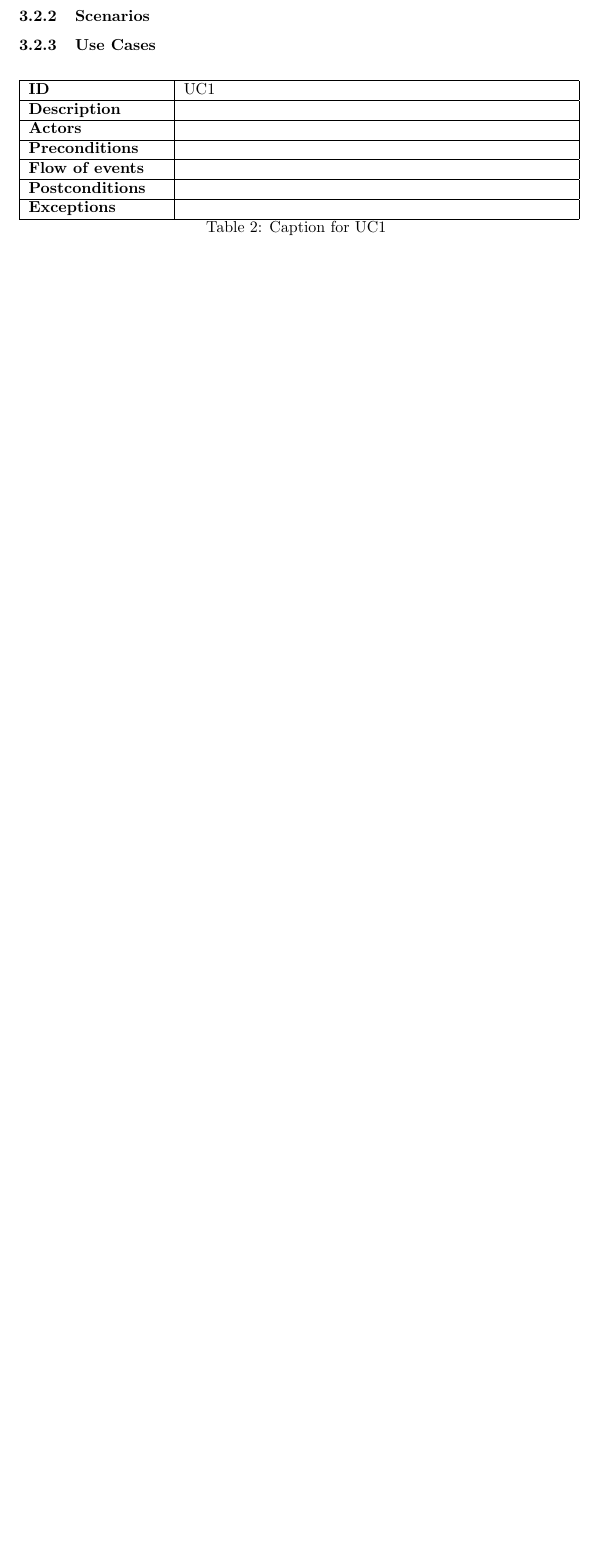
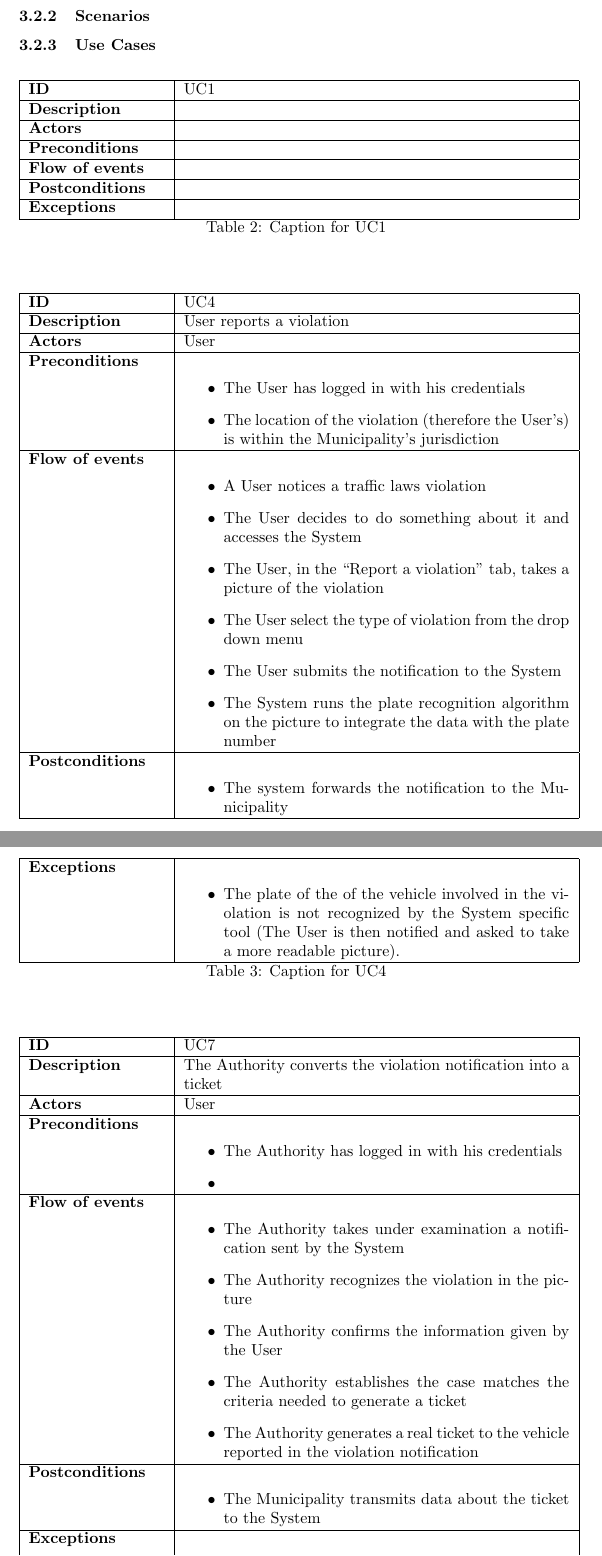
Before and after one commit to adrianomundo/FaddaMundoRota, a LaTeX document (RASD/RASD.tex): part of page 17 of 20 before the commit and two parts of pages 17 and 18 of 22 after it, the two joined at a grey line, cut so that both start at the same text, the shorter picture padded with empty space. Compiled offline with pdfLaTeX.

Commit message:
someusecases

```diff
--- a/RASD/RASD.tex
+++ b/RASD/RASD.tex
@@ -359,3 +359,64 @@ Violations includes (but are not limited to) parking where it is forbidden (outs
 			\hline
 			\caption{Caption for UC1}
 			\end{longtable}
+
+		\begin{longtable}{| p{3 cm} | p{8.5 cm} |}
+			\hline
+			{\bf ID} & UC4 \\
+			\hline
+			{\bf Description} & User reports a violation \\
+			\hline
+			{\bf Actors} & User\\
+			\hline
+			{\bf Preconditions} & \begin{itemize}
+								  \item The User has logged in with his credentials
+								  \item The location of the violation (therefore the User’s) is within the Municipality’s jurisdiction
+								  \end{itemize}	\\
+			\hline
+			{\bf Flow of events} &	\begin{itemize}
+								  \item A User notices a traffic laws violation
+								  \item The User decides to do something about it and accesses the System
+								  \item The User, in the “Report a violation” tab, takes a picture of the violation
+								  \item The User select the type of violation from the drop down menu
+								  \item The User submits the notification to the System
+								  \item The System runs the plate recognition algorithm on the picture to integrate the data with the plate number
+								  \end{itemize}	\\
+			\hline
+			{\bf Postconditions} & \begin{itemize}
+								  \item The system forwards the notification to the Municipality
+								  \end{itemize}	 \\
+			\hline
+			{\bf Exceptions} & 	\begin{itemize}
+								  \item The plate of the of the vehicle involved in the violation is not recognized by the System specific tool (The User is then notified and asked to take a more readable picture).
+								  \end{itemize}	\\
+			\hline
+			\caption{Caption for UC4}
+			\end{longtable}
+
+
+					\begin{longtable}{| p{3 cm} | p{8.5 cm} |}
+			\hline
+			{\bf ID} & UC7 \\
+			\hline
+			{\bf Description} & The Authority converts the violation notification into a ticket \\
+			\hline
+			{\bf Actors} & User\\
+			\hline
+			{\bf Preconditions} & \begin{itemize}
+								  \item The Authority has logged in with his credentials
+								  \item
+								  \end{itemize}	\\
+			\hline
+			{\bf Flow of events} &	\begin{itemize}
+								  \item The Authority takes under examination a notification sent by the System
+								  \item The Authority recognizes the violation in the picture
+								  \item The Authority confirms the information given by the User
+								  \item The Authority establishes the case matches the criteria needed to generate a ticket
+								  \item The Authority generates a real ticket to the vehicle reported in the violation notification
+								  \end{itemize}	\\
+			\hline
+			{\bf Postconditions} & \begin{itemize}
+								  \item The Municipality transmits data about the ticket to the System
+								  \end{itemize}	 \\
+			\hline
+			{\bf Exceptions} & 	\begin{itemize}
@@ -361,0 +426,3 @@ Violations includes (but are not limited to) parking where it is forbidden (outs
+			\hline
+			\caption{Caption for UC7}
+			\end{longtable}
```
Also changed, not shown: RASD/RASD.tex (32 more changed lines), 4 other files.
